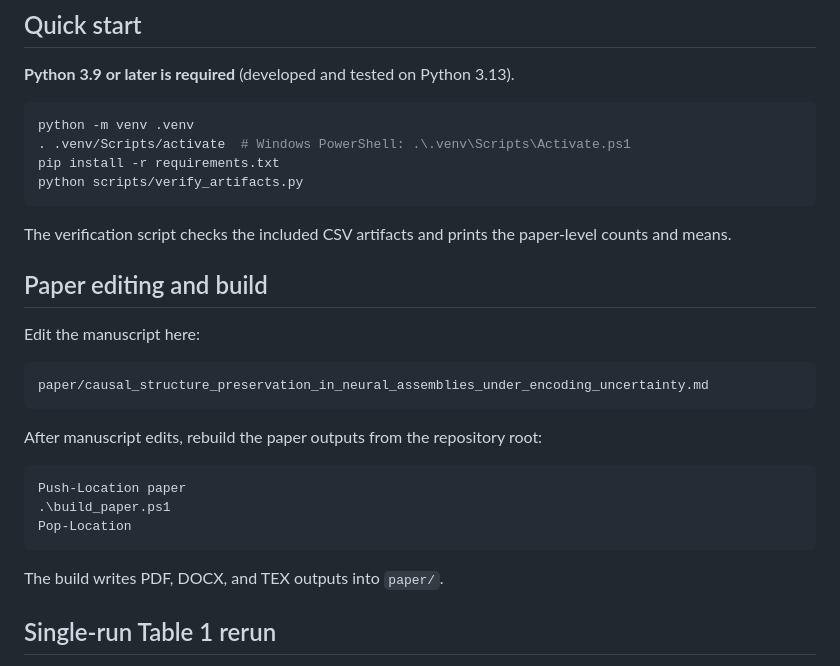
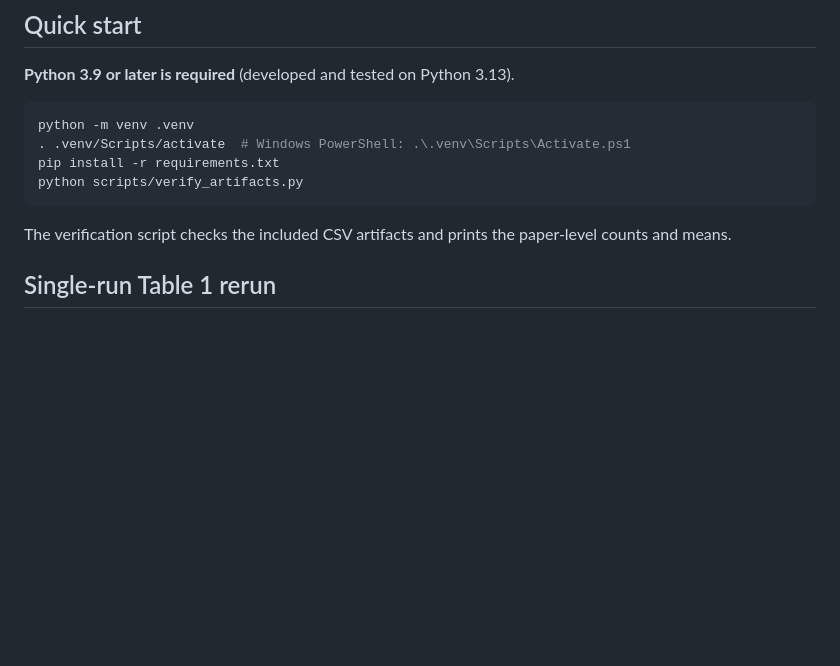
Before and after one commit to evangelia-kopadi/assemblies-encoding, a Markdown page: README.md, the part around the change. Drawn GitHub-style; blank space fills up the shorter version.

Commit message:
Remove paper editing/build section from README

````diff
--- a/README.md
+++ b/README.md
@@ -101,23 +101,6 @@ python scripts/verify_artifacts.py
 
 The verification script checks the included CSV artifacts and prints the paper-level counts and means.
 
-## Paper editing and build
-
-Edit the manuscript here:
-
-```text
-paper/causal_structure_preservation_in_neural_assemblies_under_encoding_uncertainty.md
-```
-
-After manuscript edits, rebuild the paper outputs from the repository root:
-
-```powershell
-Push-Location paper
-.\build_paper.ps1
-Pop-Location
-```
-
-The build writes PDF, DOCX, and TEX outputs into `paper/`.
 
 ## Single-run Table 1 rerun
 
````
